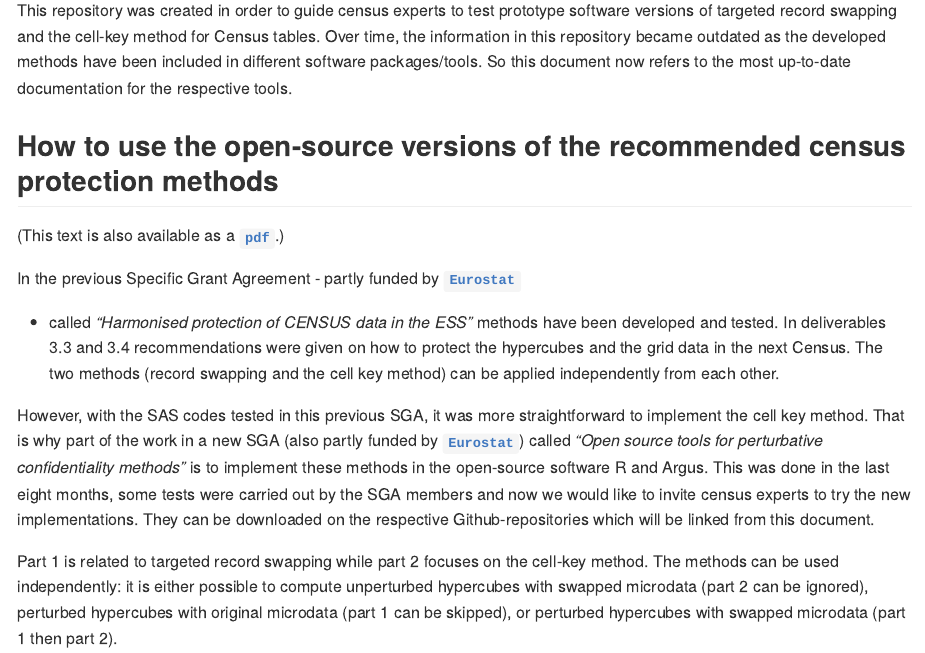
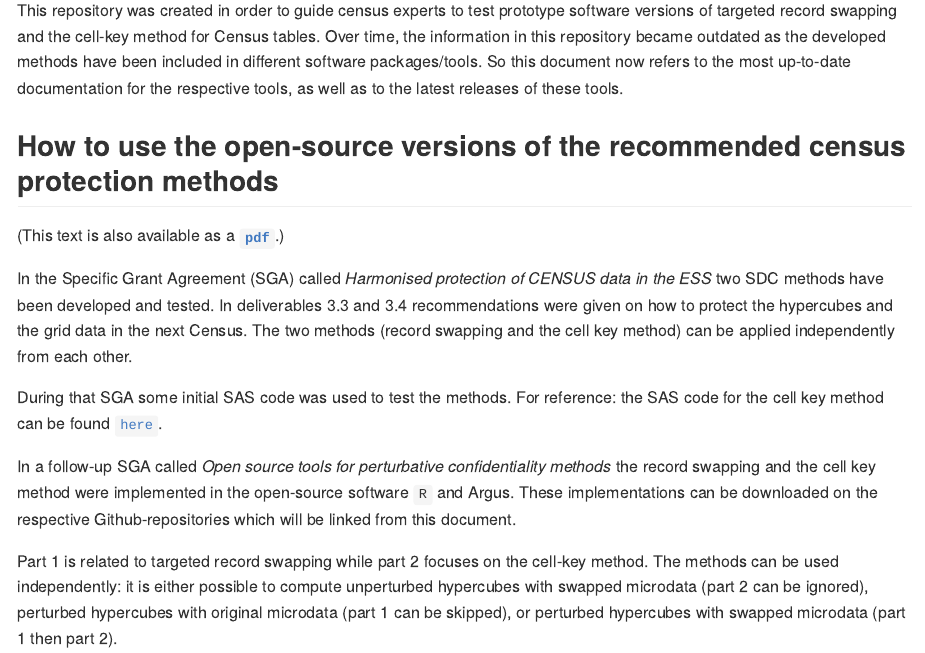
Before and after one commit to sdcTools/CensusProtection, an R Markdown document (Readme.Rmd): the page in a window 1100 px wide, from 110 px down. The pictures show the output file README.md that the author committed with the source, drawn offline in the style of GitHub.

Commit message:
re-added comments from @ppdewolf

````diff
--- a/Readme.Rmd
+++ b/Readme.Rmd
@@ -26,19 +26,22 @@ knitr::opts_chunk$set(
 ```
 
 # protoTestCensus
-This repository was created in order to guide census experts to test prototype software versions of targeted record swapping and the cell-key method for Census tables. Over time, the information in this repository became outdated as the developed methods have been included in different software packages/tools. So this document now refers to the most up-to-date documentation for the respective tools.
+
+This repository was created in order to guide census experts to test prototype software versions of targeted record swapping and the cell-key method for Census tables. Over time, the information in this repository became outdated as the developed methods have been included in different software packages/tools. So this document now refers to the most up-to-date documentation for the respective tools, as well as to the latest releases of these tools.
 
 ## How to use the open-source versions of the recommended census protection methods
+
 (This text is also available as a [**`pdf`**](https://github.com/sdcTools/protoTestCensus/blob/master/How_to.pdf).)
 
-In the previous Specific Grant Agreement - partly funded by [**`Eurostat`**](https://ec.europa.eu/eurostat/cros/content/harmonised-protection-census-data_en) - called *"Harmonised protection of CENSUS data in the ESS"* methods have been developed and tested. In deliverables 3.3 and 3.4 recommendations were given on how to protect the hypercubes and the grid data in the next Census. The two methods (record swapping and the cell key method) can be applied independently from each other.
+In the Specific Grant Agreement (SGA) called *Harmonised protection of CENSUS data in the ESS* two SDC methods have been developed and tested. In deliverables 3.3 and 3.4 recommendations were given on how to protect the hypercubes and the grid data in the next Census. The two methods (record swapping and the cell key method) can be applied independently from each other.
 
-However, with the SAS codes tested in this previous SGA, it was more straightforward to implement the cell key method. That is why part of the work in a new SGA (also partly funded by [**`Eurostat`**](https://ec.europa.eu/eurostat/cros/content/perturbative-confidentiality-methods_en)) called *"Open source tools for perturbative confidentiality methods"* is to implement these methods in the open-source software R and Argus. This was done in the last eight months, some tests were carried out by the SGA members and now we would like to invite census experts to try the new implementations. They can be downloaded on the respective Github-repositories which will be linked from this document.
+During that SGA some initial SAS code was used to test the methods. For reference: the SAS code for the cell key method can be found [`here`](https://github.com/sdcTools/protoTestCensus/CellKey/SAS).
+
+In a follow-up SGA called *Open source tools for perturbative confidentiality methods* the record swapping and the cell key method were implemented in the open-source software `R` and Argus. These implementations can be downloaded on the respective Github-repositories which will be linked from this document.
 
 Part 1 is related to targeted record swapping while part 2 focuses on the cell-key method. The methods can be used independently: it is either possible to compute unperturbed hypercubes with swapped microdata (part 2 can be ignored), perturbed hypercubes with original microdata (part 1 can be skipped), or perturbed hypercubes with swapped microdata (part 1 then part 2).
 
-### Part 1:	Targeted record swapping
-
+### Part 1: Targeted record swapping
 To apply record swapping to original microdata it is possible to use either the `R` package [`recordSwapping`](https://github.com/sdcTools/recordSwapping) (paragraph 1.1) or [`MuARGUS`](https://github.com/sdcTools/muargus) (paragraph 1.2).
 
 Both implementation use the same underlying new C++ code which is optimized to be incredibly fast. This new implementation of the targeted record swapping method is intended to be very close to the SAS codes tested in the previous SGA based on the ONS codes. More information regarding the small differences can be found in the vignette of the [`recordSwapping`](https://github.com/sdcTools/recordSwapping) package.
````
Also changed, not shown: How_to.pdf, README.md, Readme.Rmd (9 more changed lines).
